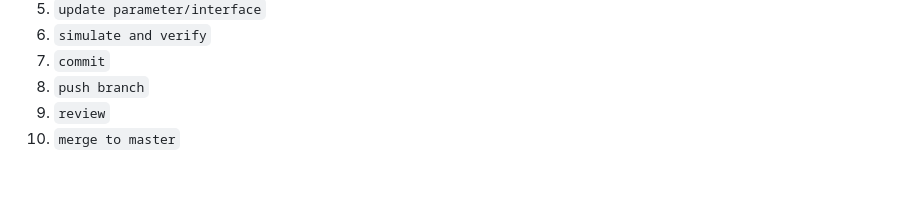
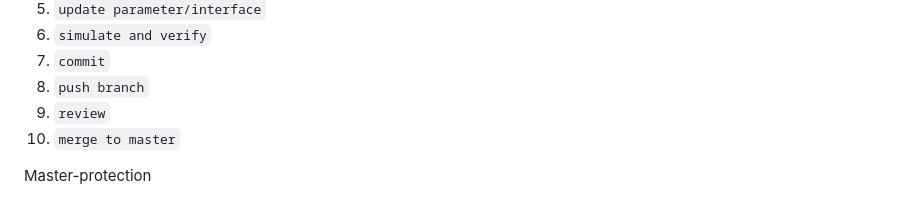
Before and after one commit to bitopu/Helicopter-simulation, a Markdown page: Readme.md, the part around the change. GitHub-like rendering.

Commit message:
Master protection branch

```diff
--- a/Readme.md
+++ b/Readme.md
@@ -317,3 +317,5 @@ git push origin --delete feature/rotor-inflow-model
 8. `push branch`
 9. `review`
 10. `merge to master`
+
+Master-protection
```
